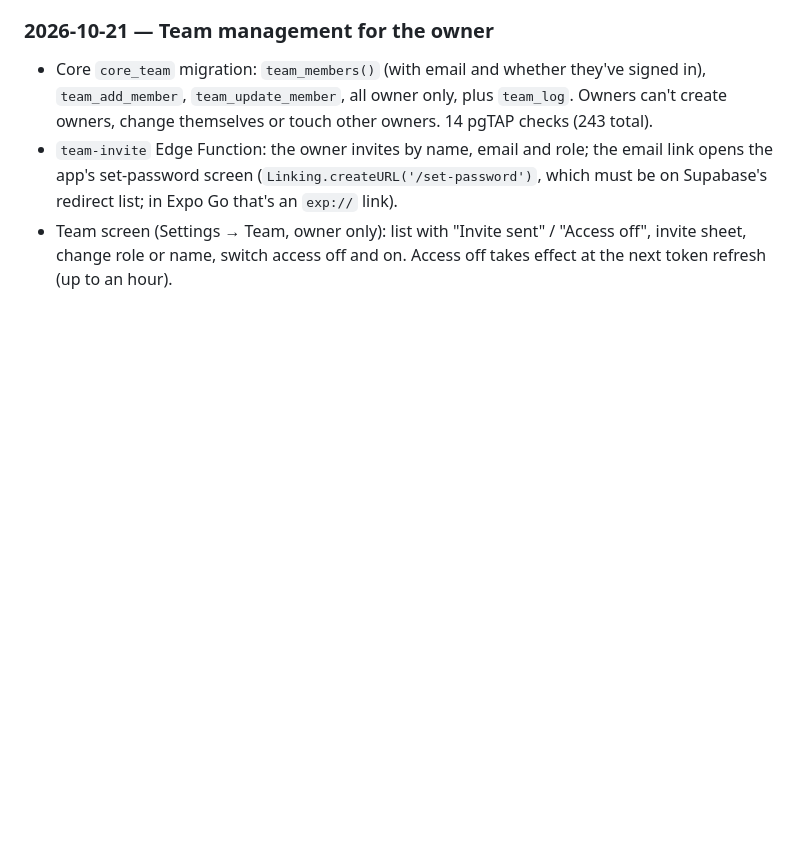
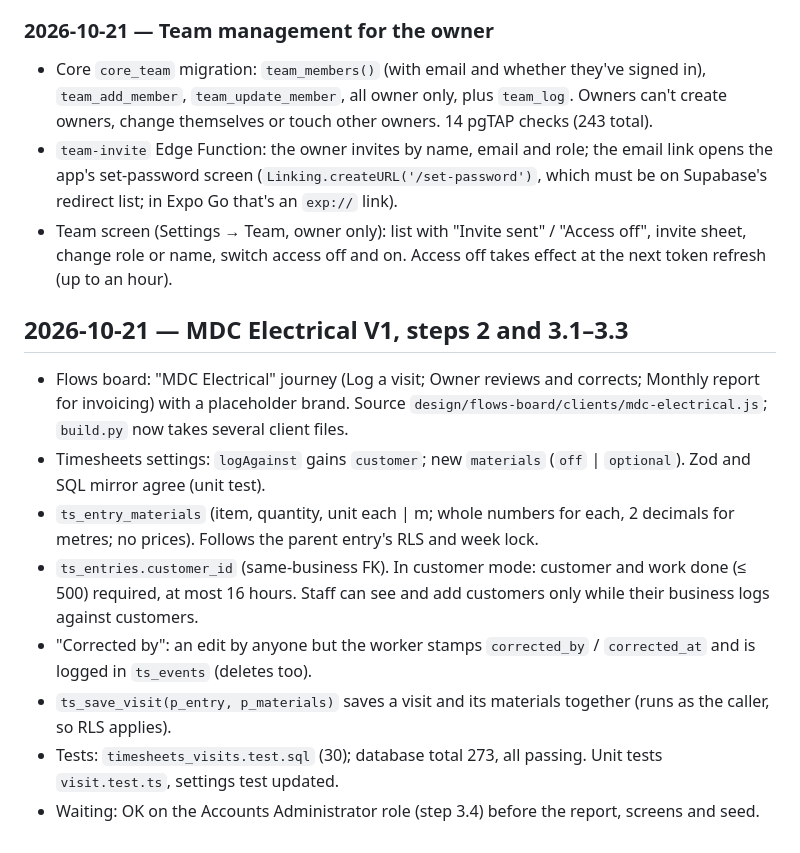
Before and after one commit to MosesEsan/mdv-fsm, a Markdown page: docs/BUILD-LOG.md, the part around the change. GitHub-like rendering; blank space fills up the shorter version.

Commit message:
docs: build log for MDC steps 2 and 3.1-3.3
Co-Authored-By: Claude Opus 5.5 <noreply@anthropic.com>
Claude-Session: https://claude.ai/code/session_01HWVXJUJz9BNhV8PCg1Tt3p

```diff
--- a/docs/BUILD-LOG.md
+++ b/docs/BUILD-LOG.md
@@ -174,3 +174,13 @@ Invite emails: http://localhost:54324.
 - Core `core_team` migration: `team_members()` (with email and whether they've signed in), `team_add_member`, `team_update_member`, all owner only, plus `team_log`. Owners can't create owners, change themselves or touch other owners. 14 pgTAP checks (243 total).
 - `team-invite` Edge Function: the owner invites by name, email and role; the email link opens the app's set-password screen (`Linking.createURL('/set-password')`, which must be on Supabase's redirect list; in Expo Go that's an `exp://` link).
 - Team screen (Settings → Team, owner only): list with "Invite sent" / "Access off", invite sheet, change role or name, switch access off and on. Access off takes effect at the next token refresh (up to an hour).
+
+## 2026-10-21 — MDC Electrical V1, steps 2 and 3.1–3.3
+- Flows board: "MDC Electrical" journey (Log a visit; Owner reviews and corrects; Monthly report for invoicing) with a placeholder brand. Source `design/flows-board/clients/mdc-electrical.js`; `build.py` now takes several client files.
+- Timesheets settings: `logAgainst` gains `customer`; new `materials` (`off` | `optional`). Zod and SQL mirror agree (unit test).
+- `ts_entry_materials` (item, quantity, unit each | m; whole numbers for each, 2 decimals for metres; no prices). Follows the parent entry's RLS and week lock.
+- `ts_entries.customer_id` (same-business FK). In customer mode: customer and work done (≤ 500) required, at most 16 hours. Staff can see and add customers only while their business logs against customers.
+- "Corrected by": an edit by anyone but the worker stamps `corrected_by` / `corrected_at` and is logged in `ts_events` (deletes too).
+- `ts_save_visit(p_entry, p_materials)` saves a visit and its materials together (runs as the caller, so RLS applies).
+- Tests: `timesheets_visits.test.sql` (30); database total 273, all passing. Unit tests `visit.test.ts`, settings test updated.
+- Waiting: OK on the Accounts Administrator role (step 3.4) before the report, screens and seed.
```
